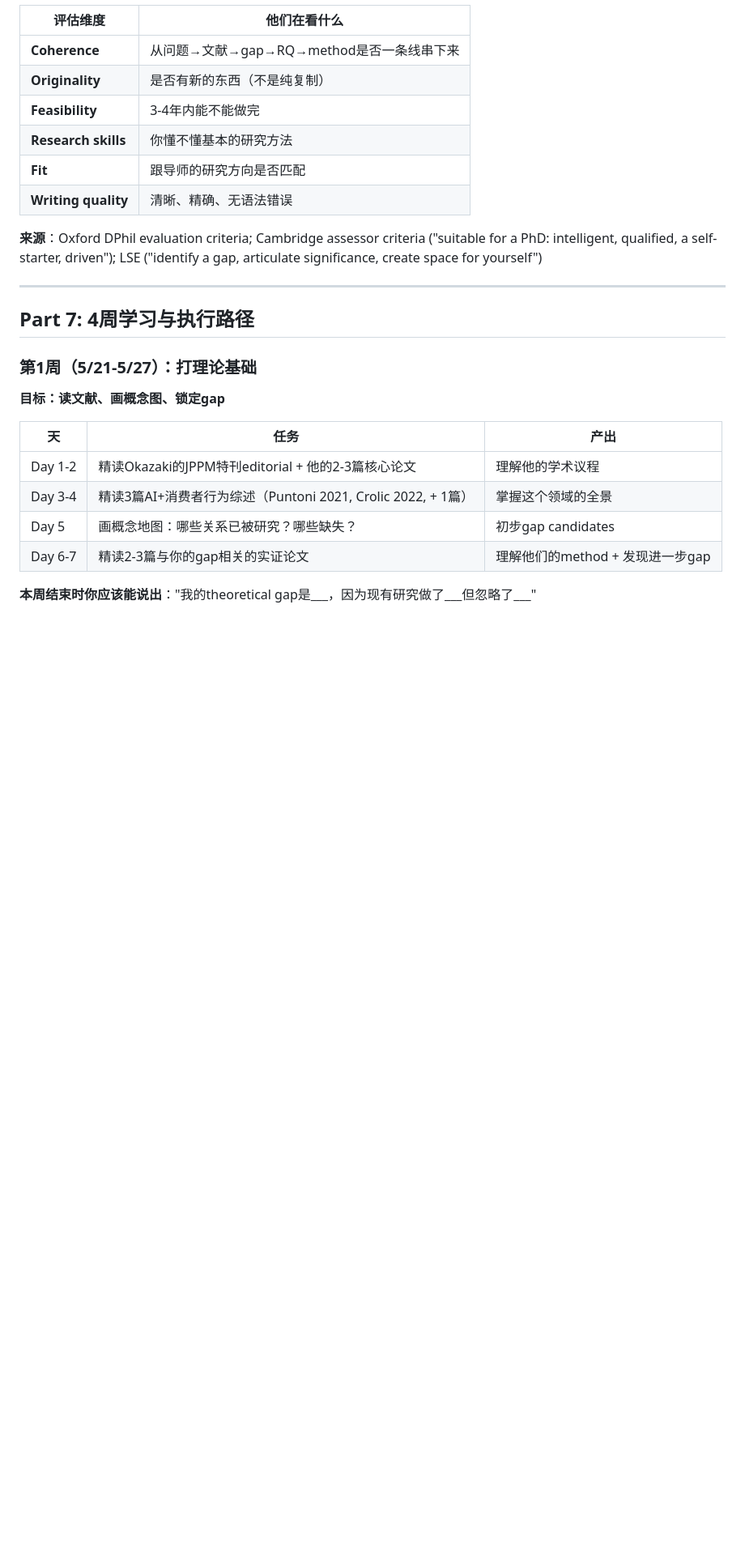
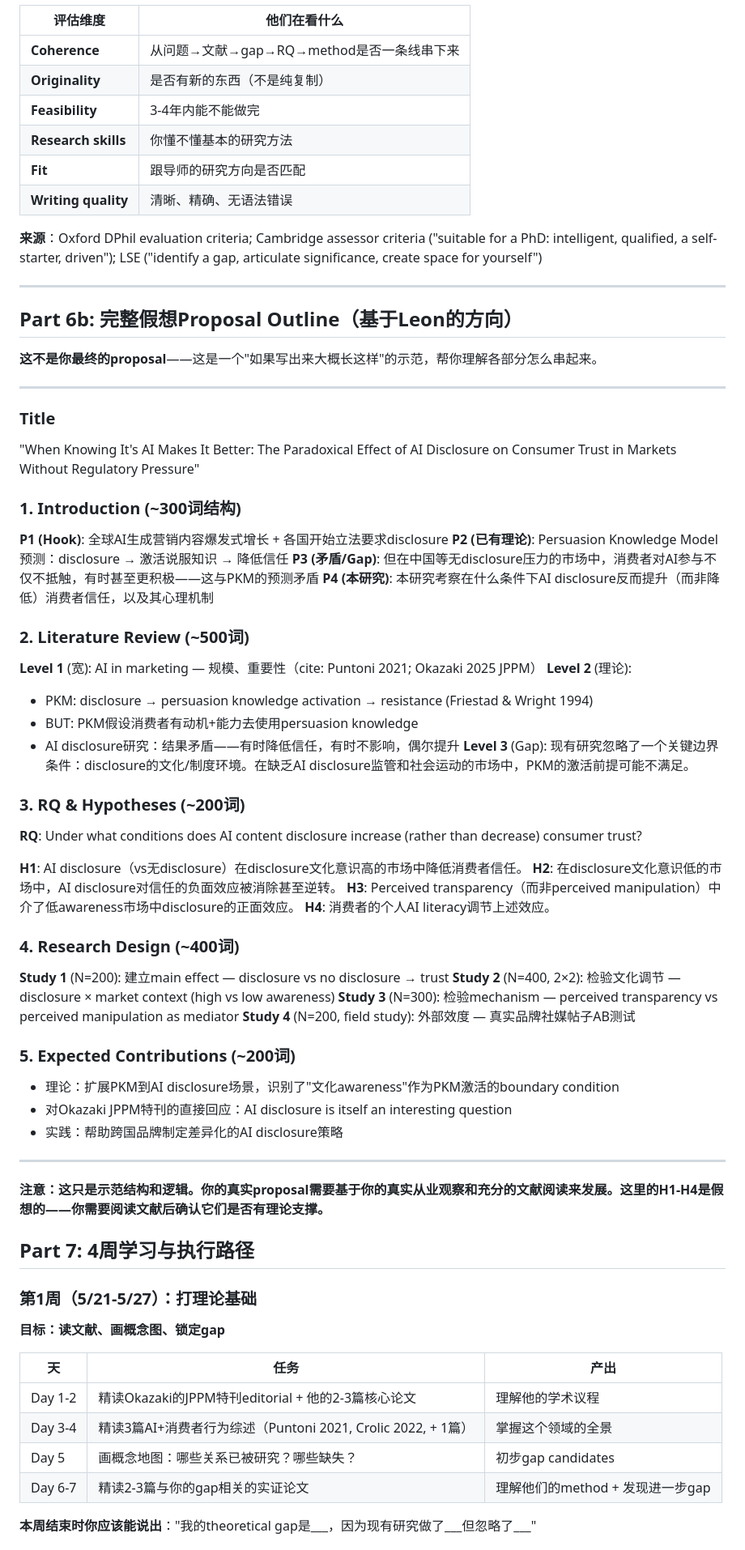
Before and after one commit to waynedddd/phd-hub, a Markdown page: proposal-guide-draft.md, the part around one of its changes. Shown at 81% size. Drawn GitHub-style; blank space fills up the shorter version.

```diff
--- a/proposal-guide-draft.md
+++ b/proposal-guide-draft.md
@@ -685,6 +725,57 @@ Okazaki不期望你现在就能设计完美实验——他是看你有没有**ba
 **来源**：Oxford DPhil evaluation criteria; Cambridge assessor criteria ("suitable for a PhD: intelligent, qualified, a self-starter, driven"); LSE ("identify a gap, articulate significance, create space for yourself")
 
 ---
+
+## Part 6b: 完整假想Proposal Outline（基于Leon的方向）
+
+**这不是你最终的proposal**——这是一个"如果写出来大概长这样"的示范，帮你理解各部分怎么串起来。
+
+---
+
+### Title
+"When Knowing It's AI Makes It Better: The Paradoxical Effect of AI Disclosure on Consumer Trust in Markets Without Regulatory Pressure"
+
+### 1. Introduction (~300词结构)
+
+**P1 (Hook)**: 全球AI生成营销内容爆发式增长 + 各国开始立法要求disclosure
+**P2 (已有理论)**: Persuasion Knowledge Model预测：disclosure → 激活说服知识 → 降低信任
+**P3 (矛盾/Gap)**: 但在中国等无disclosure压力的市场中，消费者对AI参与不仅不抵触，有时甚至更积极——这与PKM的预测矛盾
+**P4 (本研究)**: 本研究考察在什么条件下AI disclosure反而提升（而非降低）消费者信任，以及其心理机制
+
+### 2. Literature Review (~500词)
+
+**Level 1** (宽): AI in marketing — 规模、重要性（cite: Puntoni 2021; Okazaki 2025 JPPM）
+**Level 2** (理论):
+- PKM: disclosure → persuasion knowledge activation → resistance (Friestad & Wright 1994)
+- BUT: PKM假设消费者有动机+能力去使用persuasion knowledge
+- AI disclosure研究：结果矛盾——有时降低信任，有时不影响，偶尔提升
+**Level 3** (Gap): 现有研究忽略了一个关键边界条件：disclosure的文化/制度环境。在缺乏AI disclosure监管和社会运动的市场中，PKM的激活前提可能不满足。
+
+### 3. RQ & Hypotheses (~200词)
+
+**RQ**: Under what conditions does AI content disclosure increase (rather than decrease) consumer trust?
+
+**H1**: AI disclosure（vs无disclosure）在disclosure文化意识高的市场中降低消费者信任。
+**H2**: 在disclosure文化意识低的市场中，AI disclosure对信任的负面效应被消除甚至逆转。
+**H3**: Perceived transparency（而非perceived manipulation）中介了低awareness市场中disclosure的正面效应。
+**H4**: 消费者的个人AI literacy调节上述效应。
+
+### 4. Research Design (~400词)
+
+**Study 1** (N=200): 建立main effect — disclosure vs no disclosure → trust
+**Study 2** (N=400, 2×2): 检验文化调节 — disclosure × market context (high vs low awareness)
+**Study 3** (N=300): 检验mechanism — perceived transparency vs perceived manipulation as mediator
+**Study 4** (N=200, field study): 外部效度 — 真实品牌社媒帖子AB测试
+
+### 5. Expected Contributions (~200词)
+
+- 理论：扩展PKM到AI disclosure场景，识别了"文化awareness"作为PKM激活的boundary condition
+- 对Okazaki JPPM特刊的直接回应：AI disclosure is itself an interesting question
+- 实践：帮助跨国品牌制定差异化的AI disclosure策略
+
+---
+
+**注意：这只是示范结构和逻辑。你的真实proposal需要基于你的真实从业观察和充分的文献阅读来发展。这里的H1-H4是假想的——你需要阅读文献后确认它们是否有理论支撑。**
 
 ## Part 7: 4周学习与执行路径
 
```
Also changed, not shown: other parts of proposal-guide-draft.md (+40 -0 lines).
